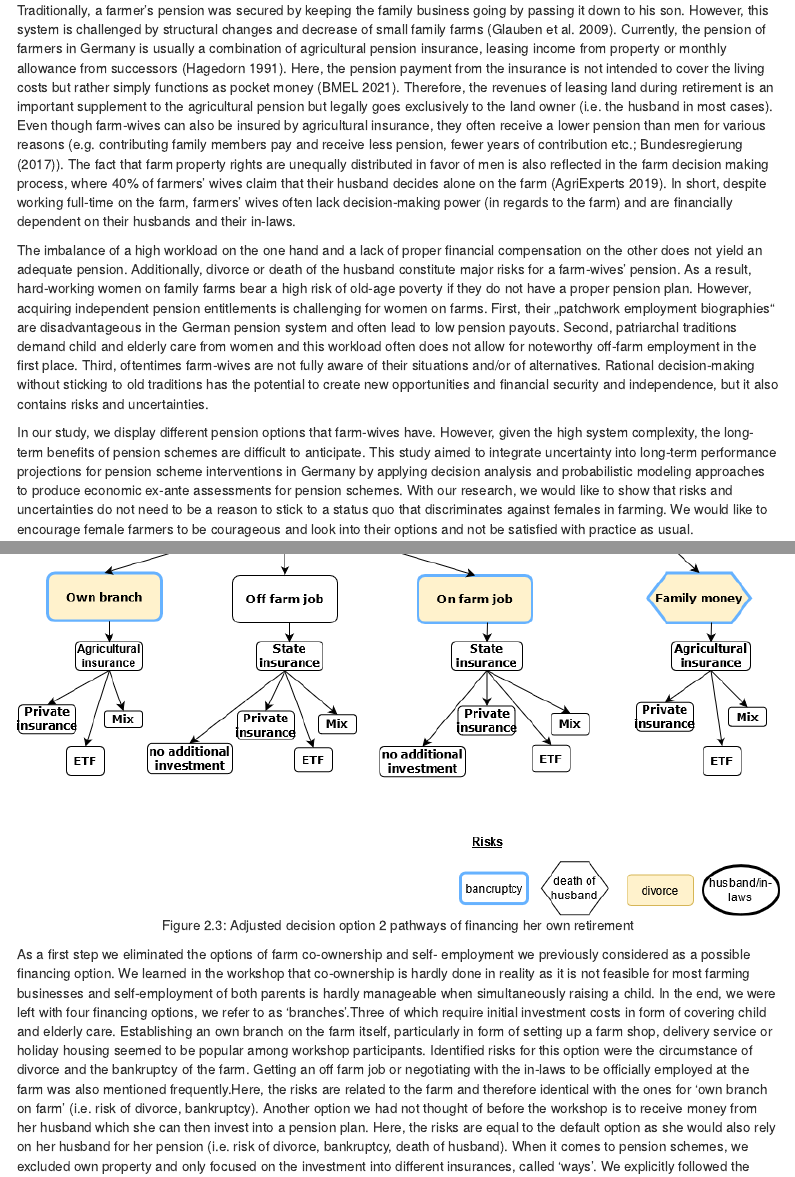
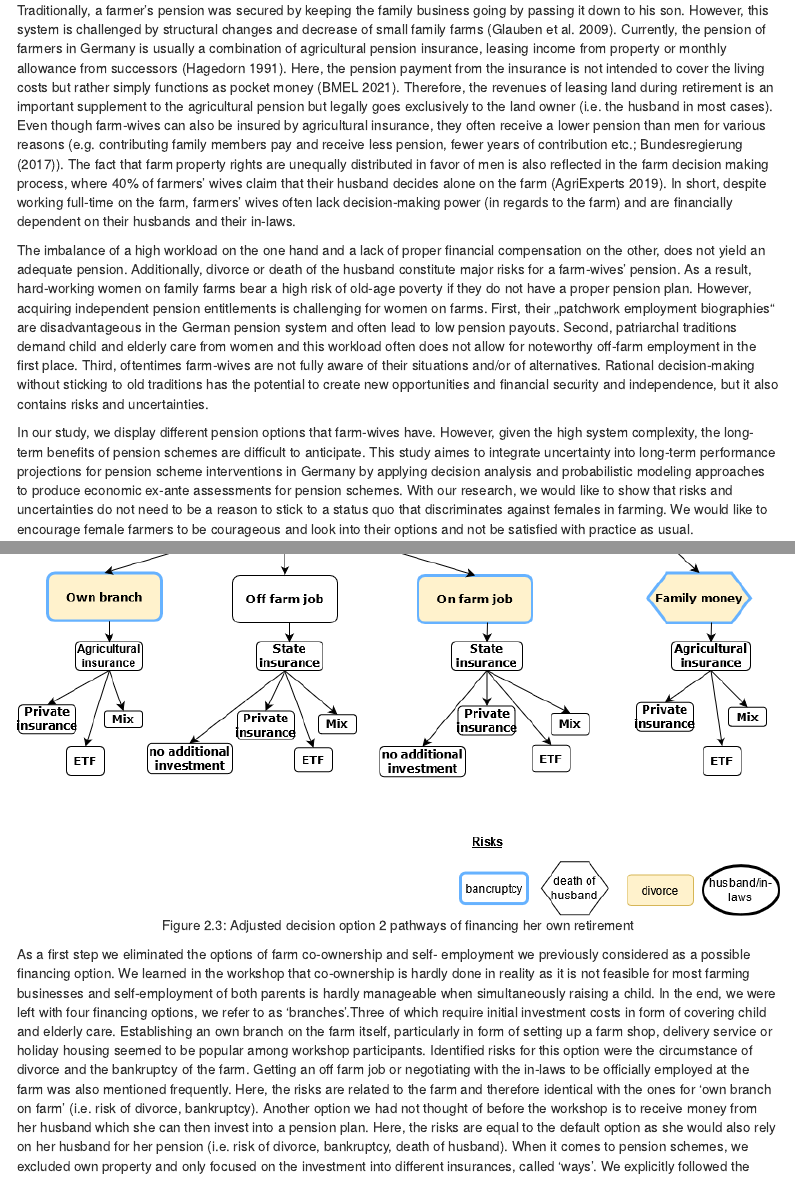
Before and after one commit to AlexandraKrause/Gendergroup, an R Markdown document (gendergroup_report.Rmd): the page in a window 1100 px wide, from 580 px down, and a second part further down, joined at a grey line. Rendered offline with R 4.5, knitr and Pandoc, with nearby package versions; some code elsewhere in the file could not run offline; menus at the side of the page are left out.

Commit message:
very few spelling mistakes

```diff
--- a/gendergroup_report.Rmd
+++ b/gendergroup_report.Rmd
@@ -46,10 +46,10 @@ The statistically important group of women who married into farms is expected to
 
 Traditionally, a farmer's pension was secured by keeping the family business going by passing it down to his son. However, this system is challenged by structural changes and decrease of small family farms [@glauben2009probability]. Currently, the pension of farmers in Germany is usually a combination of agricultural pension insurance, leasing income from property or monthly allowance from successors [@hagedorn1991financing]. Here, the pension payment from the insurance is not intended to cover the living costs but rather simply functions as pocket money [@BMEL2021]. Therefore, the revenues of leasing land during retirement is an important supplement to the agricultural pension but legally goes exclusively to the land owner (i.e. the husband in most cases).  Even though farm-wives can also be insured by agricultural insurance, they often receive a lower pension than men for various reasons (e.g. contributing family members pay and receive less pension, fewer years of contribution etc.; @BREG2017). The fact that farm property rights are unequally distributed in favor of men is also reflected in the farm decision making process, where 40% of farmers' wives claim that their husband decides alone on the farm [@Umfrage]. In short, despite working full-time on the farm, farmers' wives often lack decision-making power (in regards to the farm) and are financially dependent on their husbands and their in-laws.
 
-The imbalance of a high workload on the one hand and a lack of proper financial compensation on the other does not yield an adequate pension. Additionally, divorce or death of the husband constitute major risks for a farm-wives' pension. As a result, hard-working women on family farms bear a high risk of old-age poverty if they do not have a proper pension plan. However, acquiring independent pension entitlements is challenging for women on farms. First, their „patchwork employment biographies“ are disadvantageous in the German pension system and often lead to low pension payouts. Second, patriarchal traditions demand child and elderly care from women and this workload often does not allow for noteworthy off-farm employment in the first place. Third, oftentimes farm-wives are not fully aware of their situations and/or of alternatives. Rational decision-making without sticking to old traditions has the potential to create new opportunities and financial security and independence, but it also contains risks and uncertainties.
+The imbalance of a high workload on the one hand and a lack of proper financial compensation on the other, does not yield an adequate pension. Additionally, divorce or death of the husband constitute major risks for a farm-wives' pension. As a result, hard-working women on family farms bear a high risk of old-age poverty if they do not have a proper pension plan. However, acquiring independent pension entitlements is challenging for women on farms. First, their „patchwork employment biographies“ are disadvantageous in the German pension system and often lead to low pension payouts. Second, patriarchal traditions demand child and elderly care from women and this workload often does not allow for noteworthy off-farm employment in the first place. Third, oftentimes farm-wives are not fully aware of their situations and/or of alternatives. Rational decision-making without sticking to old traditions has the potential to create new opportunities and financial security and independence, but it also contains risks and uncertainties.
 
 In our study, we display different pension options that farm-wives have. However, given the high system complexity, the long-term benefits of pension
-schemes are difficult to anticipate. This study aimed to integrate uncertainty into long-term performance projections for pension scheme interventions in Germany by applying decision analysis and probabilistic modeling approaches to produce economic ex-ante assessments for pension schemes. With our research, we would like to show that risks and uncertainties do not need to be a reason to stick to a status quo that discriminates against females in farming. We would like to encourage female farmers to be courageous and look into their options and not be satisfied with practice as usual.
+schemes are difficult to anticipate. This study aimes to integrate uncertainty into long-term performance projections for pension scheme interventions in Germany by applying decision analysis and probabilistic modeling approaches to produce economic ex-ante assessments for pension schemes. With our research, we would like to show that risks and uncertainties do not need to be a reason to stick to a status quo that discriminates against females in farming. We would like to encourage female farmers to be courageous and look into their options and not be satisfied with practice as usual.
 
 ## Decision
 
```
Also changed, not shown: gendergroup_report.Rmd (2 more changed lines).
